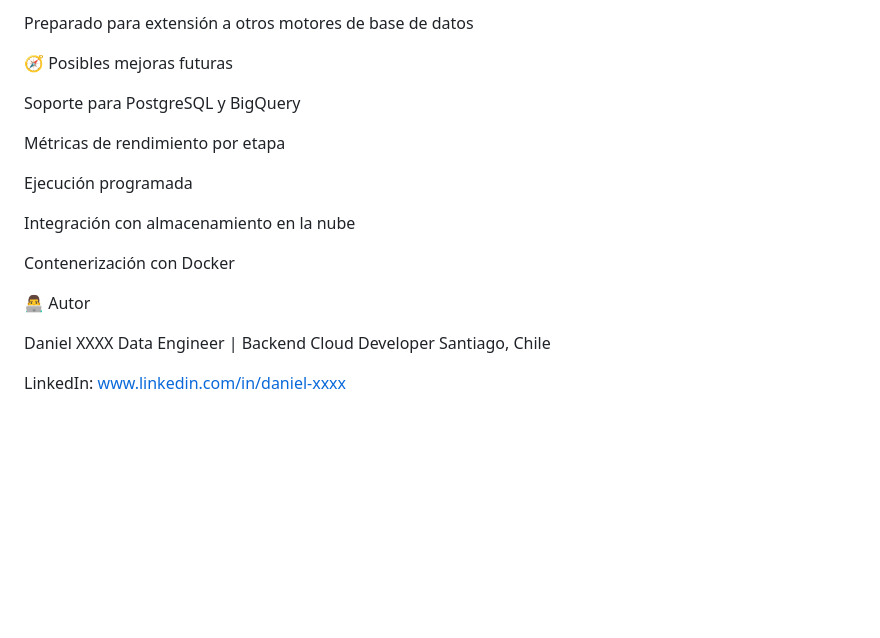
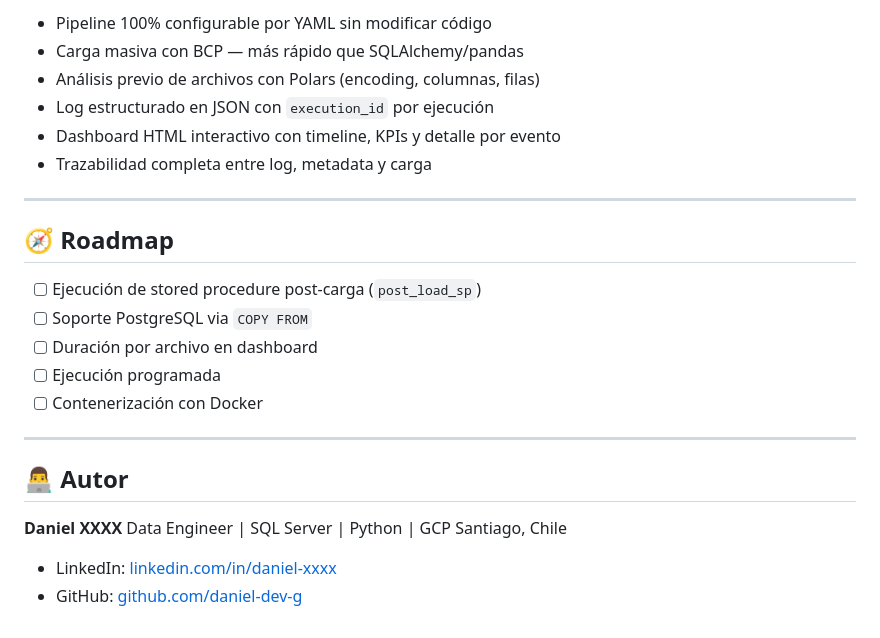
Before and after one commit to daniel-dev-g/project_ELT, a Markdown page: README.md, the part around one of its changes. Rendered like a GitHub page; blank space fills up the shorter version.

```diff
--- a/README.md
+++ b/README.md
@@ -131,22 +177,28 @@ Pipeline reproducible
 
-Preparado para extensión a otros motores de base de datos
+- Pipeline 100% configurable por YAML sin modificar código
+- Carga masiva con BCP — más rápido que SQLAlchemy/pandas
+- Análisis previo de archivos con Polars (encoding, columnas, filas)
+- Log estructurado en JSON con `execution_id` por ejecución
+- Dashboard HTML interactivo con timeline, KPIs y detalle por evento
+- Trazabilidad completa entre log, metadata y carga
 
-🧭 Posibles mejoras futuras
+---
 
-Soporte para PostgreSQL y BigQuery
+## 🧭 Roadmap
 
-Métricas de rendimiento por etapa
+- [ ] Ejecución de stored procedure post-carga (`post_load_sp`)
+- [ ] Soporte PostgreSQL via `COPY FROM`
+- [ ] Duración por archivo en dashboard
+- [ ] Ejecución programada
+- [ ] Contenerización con Docker
 
-Ejecución programada
+---
 
-Integración con almacenamiento en la nube
+## 👨‍💻 Autor
 
-Contenerización con Docker
-
-👨‍💻 Autor
-
-Daniel XXXX
-Data Engineer | Backend Cloud Developer
+**Daniel XXXX**
+Data Engineer | SQL Server | Python | GCP
 Santiago, Chile
 
-LinkedIn: www.linkedin.com/in/daniel-xxxx
+- LinkedIn: [linkedin.com/in/daniel-xxxx](www.linkedin.com/in/daniel-guevara-2a64a479)
+- GitHub: [github.com/daniel-dev-g](https://github.com/daniel-dev-g)
```
Also changed, not shown: other parts of README.md (+131 -85 lines).
